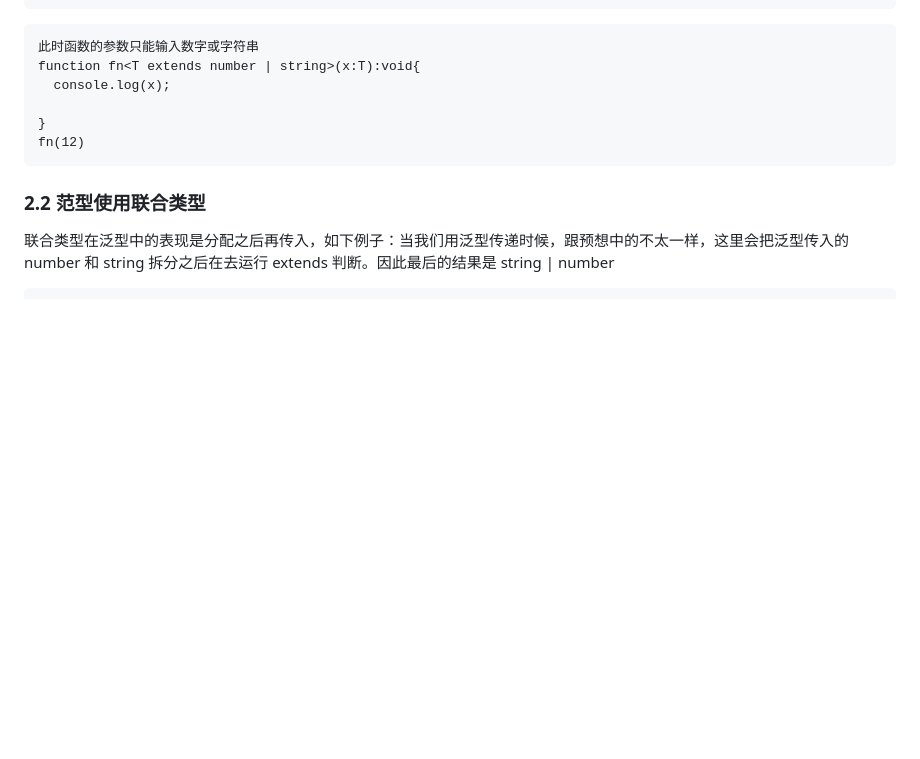
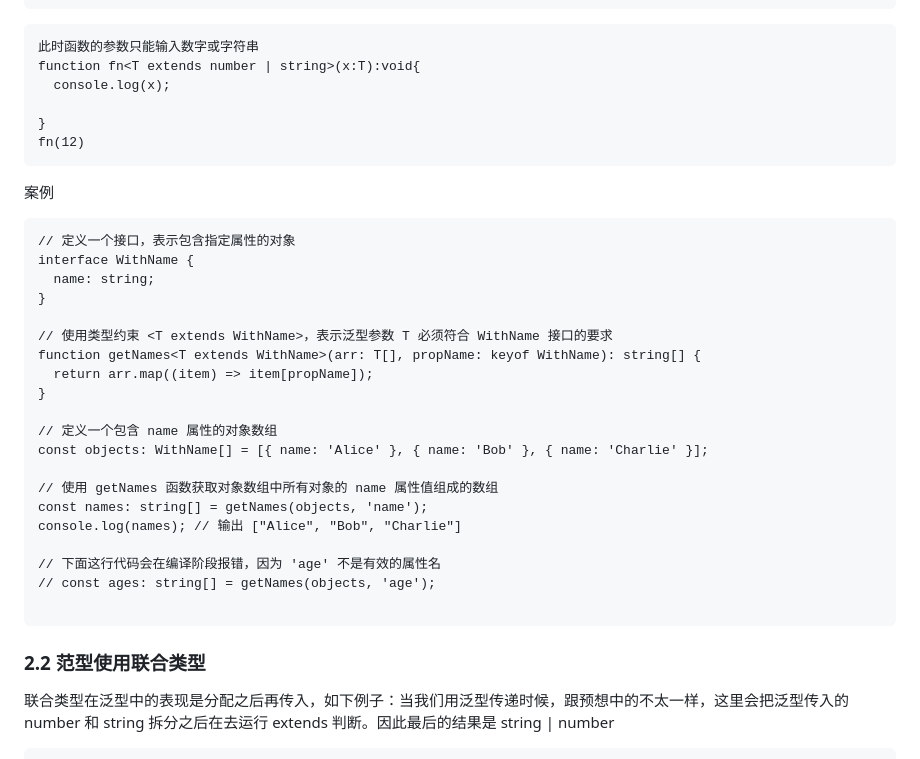
Before and after one commit to Mingo-233/browser-thinking, a Markdown page: TS/TSnotes.md, the part around the change. Drawn GitHub-style; blank space fills up the shorter version.

````diff
--- a/TS/TSnotes.md
+++ b/TS/TSnotes.md
@@ -216,6 +216,30 @@ function fn<T extends number | string>(x:T):void{
 
 }
 fn(12)
+```
+
+案例
+```
+// 定义一个接口，表示包含指定属性的对象
+interface WithName {
+  name: string;
+}
+
+// 使用类型约束 <T extends WithName>，表示泛型参数 T 必须符合 WithName 接口的要求
+function getNames<T extends WithName>(arr: T[], propName: keyof WithName): string[] {
+  return arr.map((item) => item[propName]);
+}
+
+// 定义一个包含 name 属性的对象数组
+const objects: WithName[] = [{ name: 'Alice' }, { name: 'Bob' }, { name: 'Charlie' }];
+
+// 使用 getNames 函数获取对象数组中所有对象的 name 属性值组成的数组
+const names: string[] = getNames(objects, 'name');
+console.log(names); // 输出 ["Alice", "Bob", "Charlie"]
+
+// 下面这行代码会在编译阶段报错，因为 'age' 不是有效的属性名
+// const ages: string[] = getNames(objects, 'age');
+
 ```
 ### 2.2 范型使用联合类型
 
````
